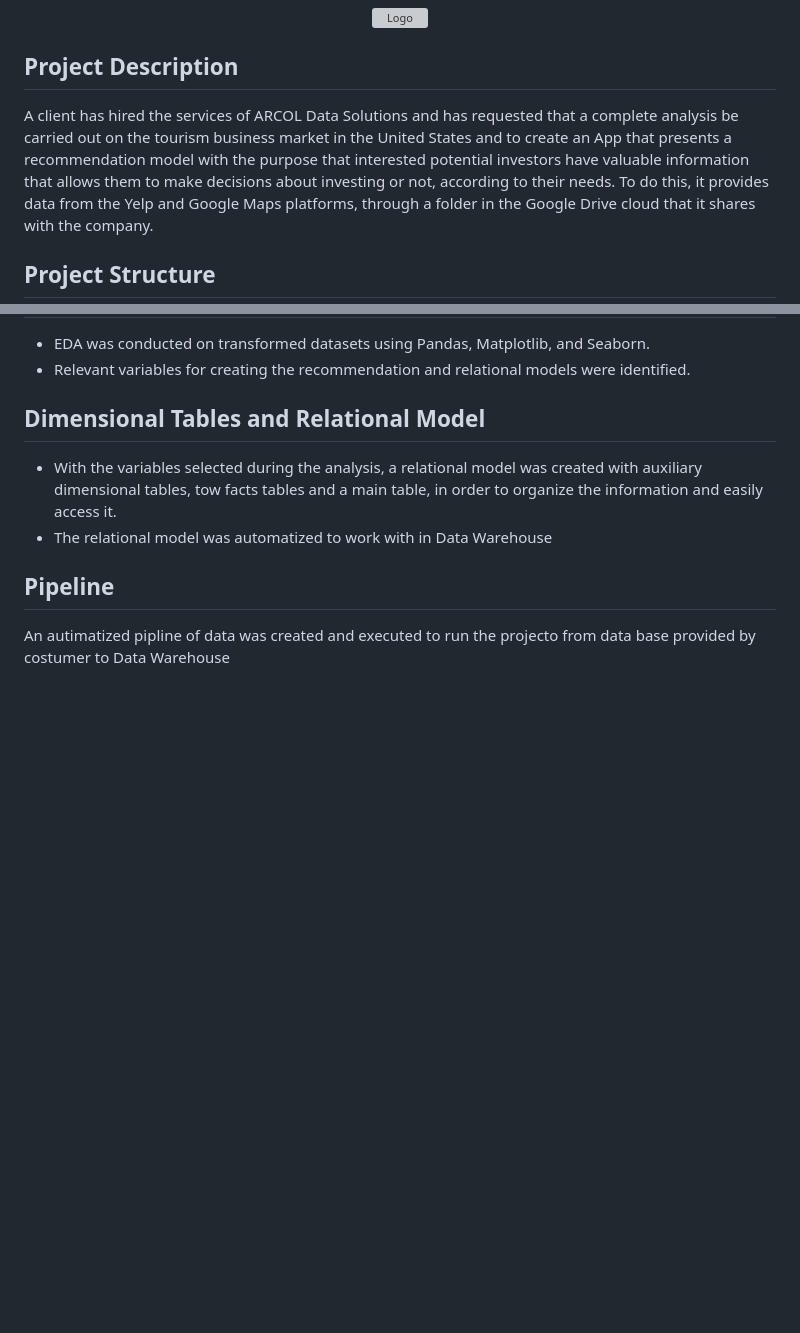
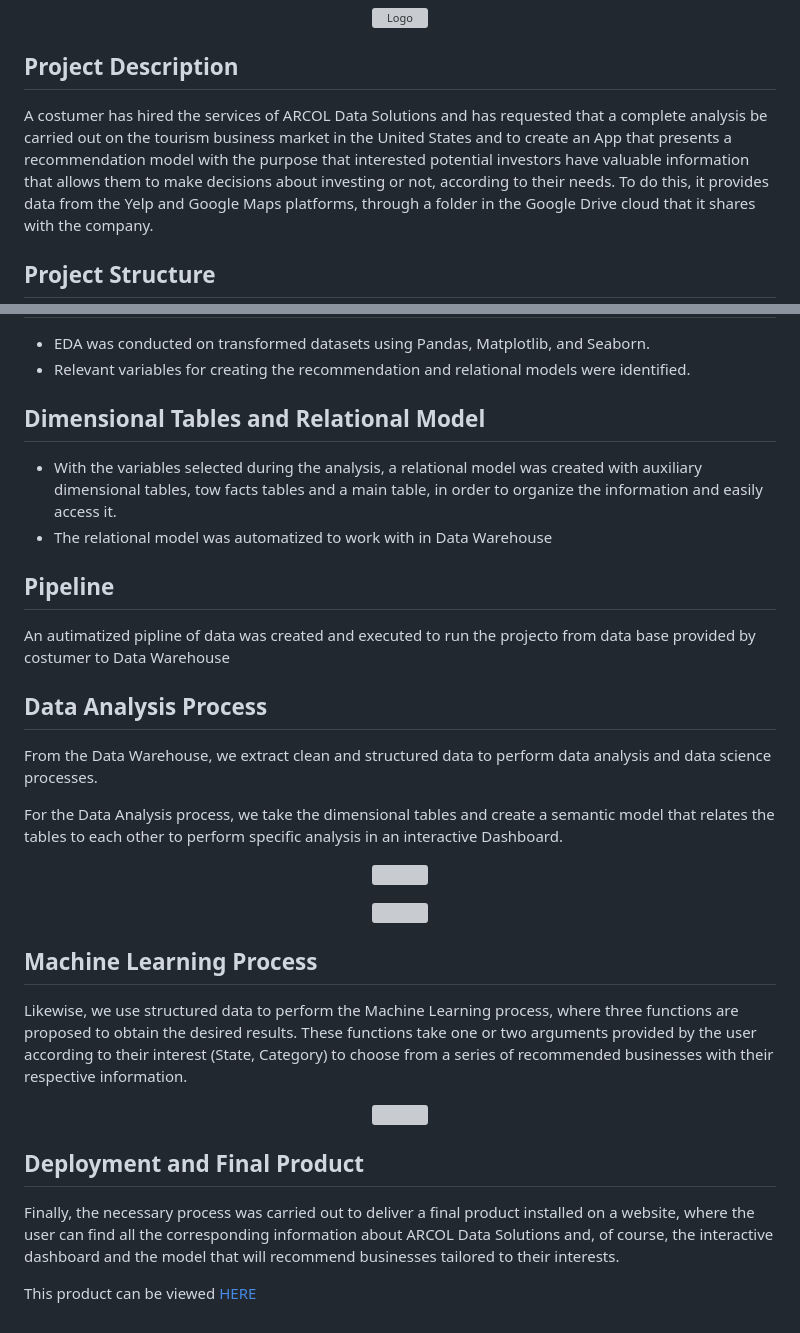
Before and after one commit to leocortes85/Invesment_Recomendation_Project, a Markdown page: README.md, 2 parts joined by grey strips. Drawn GitHub-style; blank space fills up the shorter version; grey boxes are pictures that could not be loaded.

```diff
--- a/README.md
+++ b/README.md
@@ -19,7 +19,7 @@
 </p>
 
 ## Project Description
-A client has hired the services of ARCOL Data Solutions and has requested that a complete analysis be carried out on the tourism business market in the United States and to create an App that presents a recommendation model with the purpose that interested potential investors have valuable information that allows them to make decisions about investing or not, according to their needs.
+A costumer has hired the services of ARCOL Data Solutions and has requested that a complete analysis be carried out on the tourism business market in the United States and to create an App that presents a recommendation model with the purpose that interested potential investors have valuable information that allows them to make decisions about investing or not, according to their needs.
 To do this, it provides data from the Yelp and Google Maps platforms, through a folder in the Google Drive cloud that it shares with the company.
 
 ## Project Structure
@@ -89,3 +89,32 @@ The Data Warehouse has a snowflake schema where the Business fact table is used
 
 ## Pipeline
 An autimatized pipline of data was created and executed to run the projecto from data base provided by costumer to Data Warehouse
+
+## Data Analysis Process
+
+From the Data Warehouse, we extract clean and structured data to perform data analysis and data science processes.
+
+For the Data Analysis process, we take the dimensional tables and create a semantic model that relates the tables to each other to perform specific analysis in an interactive Dashboard.
+
+<p align="center">
+  <img src="Images/Analysis.png">
+</p>
+
+<p align="center">
+  <img src="Images/KPI.png">
+</p>
+
+
+## Machine Learning Process
+
+Likewise, we use structured data to perform the Machine Learning process, where three functions are proposed to obtain the desired results. These functions take one or two arguments provided by the user according to their interest (State, Category) to choose from a series of recommended businesses with their respective information.
+
+<p align="center">
+  <img src="Images/ML.png">
+</p>
+
+## Deployment and Final Product
+
+Finally, the necessary process was carried out to deliver a final product installed on a website, where the user can find all the corresponding information about ARCOL Data Solutions and, of course, the interactive dashboard and the model that will recommend businesses tailored to their interests.
+
+This product can be viewed [HERE](https://arcolsolutions.streamlit.app/)
```
